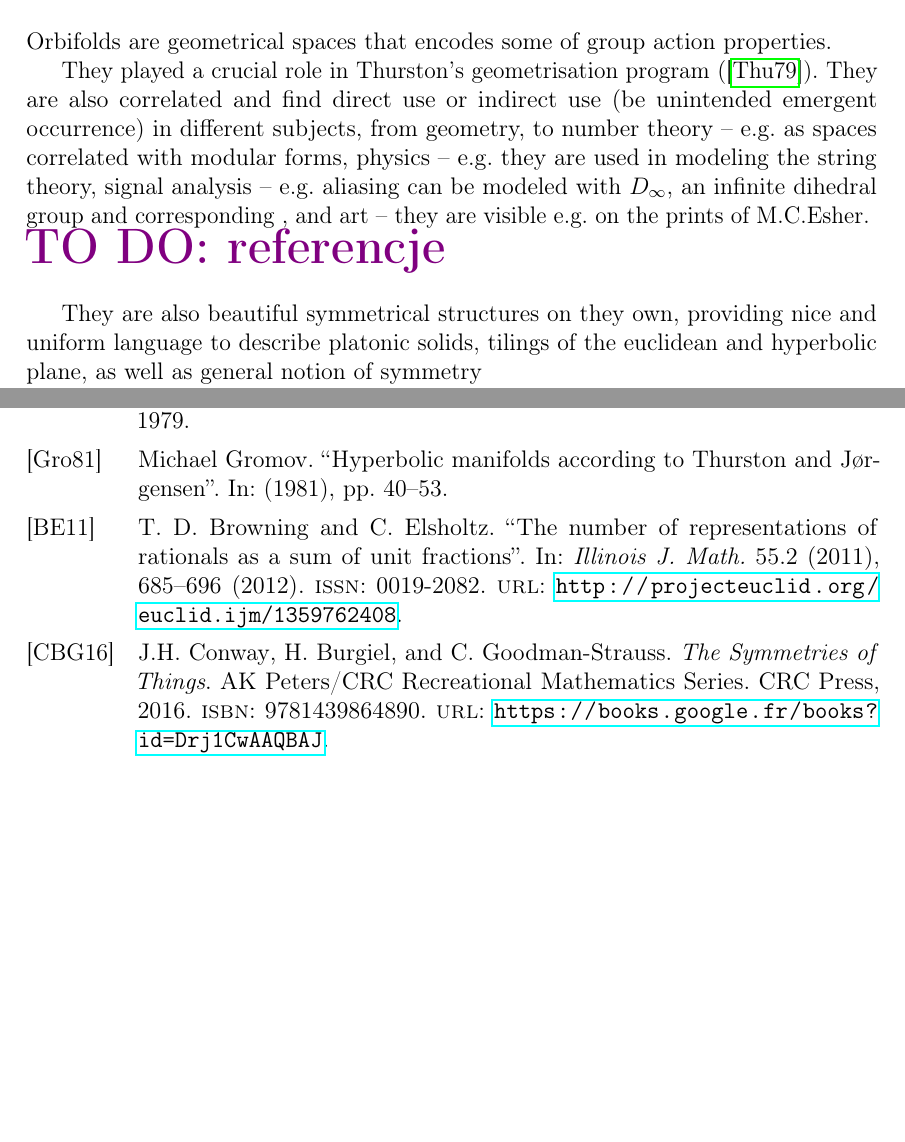
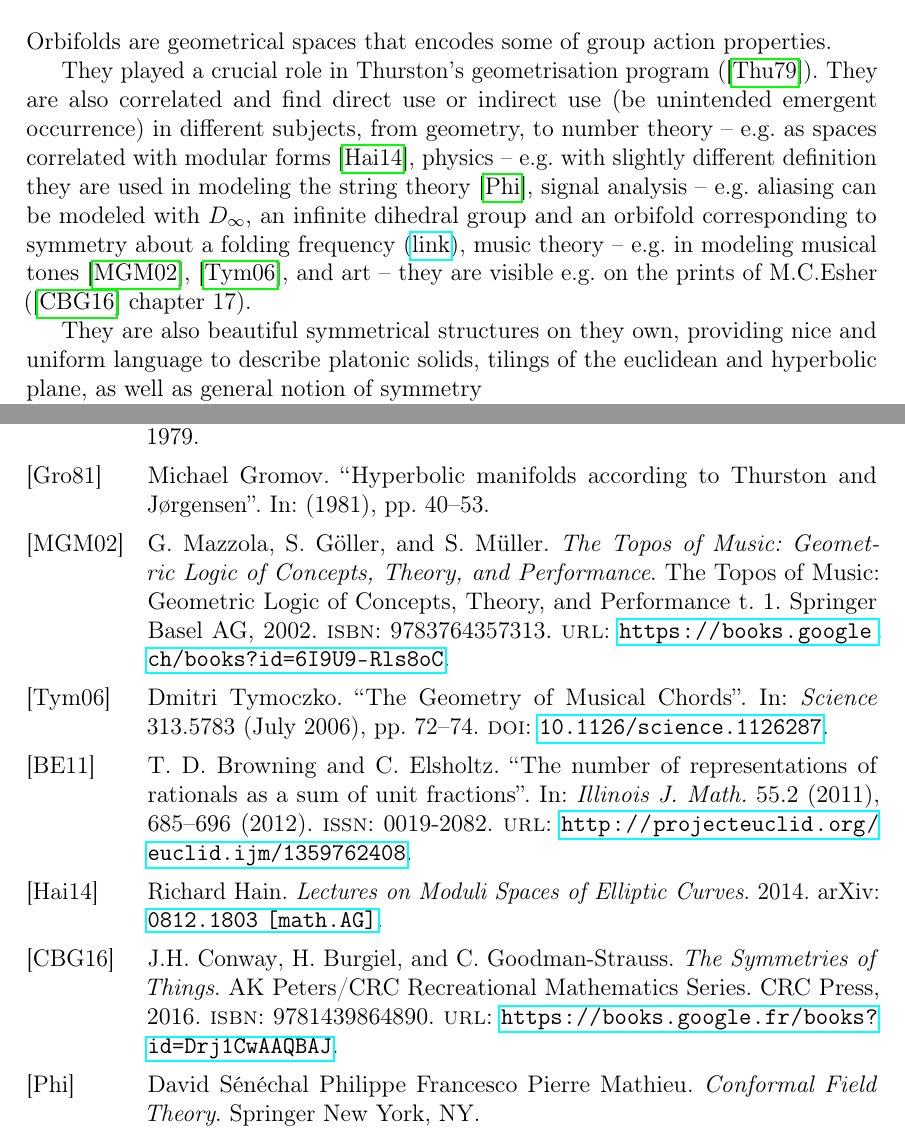
Before and after one commit to Sooyka/praca_magisterska_orbifoldy, a LaTeX thesis (LaTeX/praca_magisterska_orbifoldy.tex, which reads LaTeX/TeX_files/introduction.tex, bibliography/bibliography.bib): two parts of pages 9 and 77 of 83, joined at a grey line, cut so that both start at the same text, the shorter picture padded with empty space. Compiled offline with pdfLaTeX.

Commit message:
first version of citations in the motivation

```diff
--- a/LaTeX/TeX_files/introduction.tex
+++ b/LaTeX/TeX_files/introduction.tex
@@ -11,12 +11,15 @@ They played a crucial role in Thurston's geometrisation program (\cite{Thurston1
 They are also correlated and find direct use or indirect use (be unintended
 emergent occurrence)
 in different subjects,
-from geometry, to number theory -- e.g. as spaces correlated with modular forms,
-physics -- e.g. they are used in modeling the string theory,
+from geometry, to number theory -- e.g. as spaces correlated with modular forms \cite{Hain2014},
+physics -- e.g. with slightly different definition they are used in modeling the string theory
+\cite{Francesco},
 signal analysis -- e.g. aliasing can be modeled with $D_\infty$, an
-infinite dihedral group and corresponding , and art -- they are visible e.g.
-on the prints of M.C.Esher.
-\todo{referencje}
+infinite dihedral group and an orbifold corresponding to symmetry about a folding frequency
+ (\href{https://en.wikipedia.org/wiki/Infinite_dihedral_group}{link}), music theory -- e.g.
+in modeling musical tones \cite{Mazzola2002}, \cite{Tymoczko2006}, and art -- they are visible e.g.
+on the prints of M.C.Esher (\cite{Conway2016} chapter 17).
+%\todo{referencje}
 %-- se e esher art analysis --
 %differnt patterns of fresks and os on,freski.
 
--- a/bibliography/bibliography.bib
+++ b/bibliography/bibliography.bib
@@ -69,3 +69,33 @@
   publisher = {Springer Berlin Heidelberg},
 }
 
+@Article{Tymoczko2006,
+  author   = {{Tymoczko}, Dmitri},
+  journal  = {Science},
+  title    = {{The Geometry of Musical Chords}},
+  year     = {2006},
+  month    = jul,
+  number   = {5783},
+  pages    = {72-74},
+  volume   = {313},
+  adsnote  = {Provided by the SAO/NASA Astrophysics Data System},
+  adsurl   = {https://ui.adsabs.harvard.edu/abs/2006Sci...313...72T},
+  doi      = {10.1126/science.1126287},
+  keywords = {MATH},
+}
+
+@Book{Mazzola2002,
+  author    = {Mazzola, G. and G{\"o}ller, S. and M{\"u}ller, S.},
+  publisher = {Springer Basel AG},
+  title     = {The Topos of Music: Geometric Logic of Concepts, Theory, and Performance},
+  year      = {2002},
+  isbn      = {9783764357313},
+  number    = {t. 1},
+  series    = {The Topos of Music: Geometric Logic of Concepts, Theory, and Performance},
+  lccn      = {20233209},
+  url       = {https://books.google.ch/books?id=6I9U9-Rls8oC},
+}
+
+@Book{Francesco,
+  author    = {Philippe Francesco, Pierre Mathieu, David Sénéchal},
+  publisher = {Springer New York, NY},
@@ -72,3 +107,10 @@
+  title         = {Lectures on Moduli Spaces of Elliptic Curves},
+  year          = {2014},
+  archiveprefix = {arXiv},
+  eprint        = {0812.1803},
+  primaryclass  = {math.AG},
+}
+
 @Comment{jabref-meta: databaseType:bibtex;}
 
 @Comment{jabref-meta: fileDirectoryLatex-bartosz-hp-debian:/home/bartosz/Studia_Wrocław/praca_magisterska_orbifoldy/LaTeX;}
```
Also changed, not shown: LaTeX/praca_magisterska_orbifoldy.pdf, bibliography/bibliography.bib (5 more changed lines).
